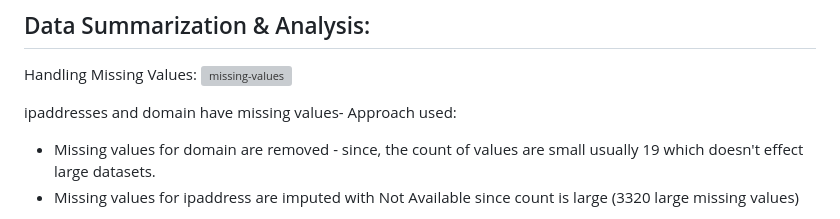
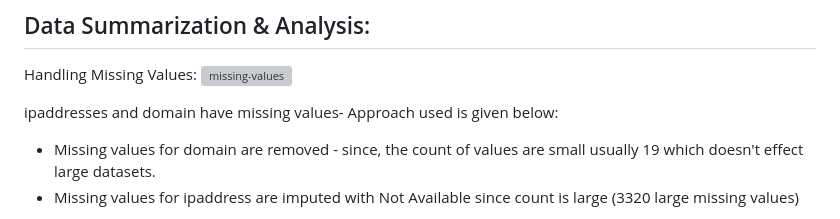
Before and after one commit to varun-TR/infringement-url-analyzer, a Markdown page: README.md, the part around the change. Drawn GitHub-style; grey boxes are pictures that could not be loaded.

```diff
--- a/README.md
+++ b/README.md
@@ -106,7 +106,7 @@ Note: Even R, SQL can also be used for flattening JSON but for simplicity purpos
 Handling Missing Values:
 ![missing-values](https://github.com/user-attachments/assets/be305bf3-884d-4c3c-8786-7b324cb60ff8)
 
-ipaddresses and domain have missing values- Approach used:
+ipaddresses and domain have missing values- Approach used is given below:
 
 - Missing values for domain are removed - since, the count of values are small usually 19 which doesn't effect large datasets.
 - Missing values for ipaddress are imputed with Not Available since count is large (3320 large missing values)
```
